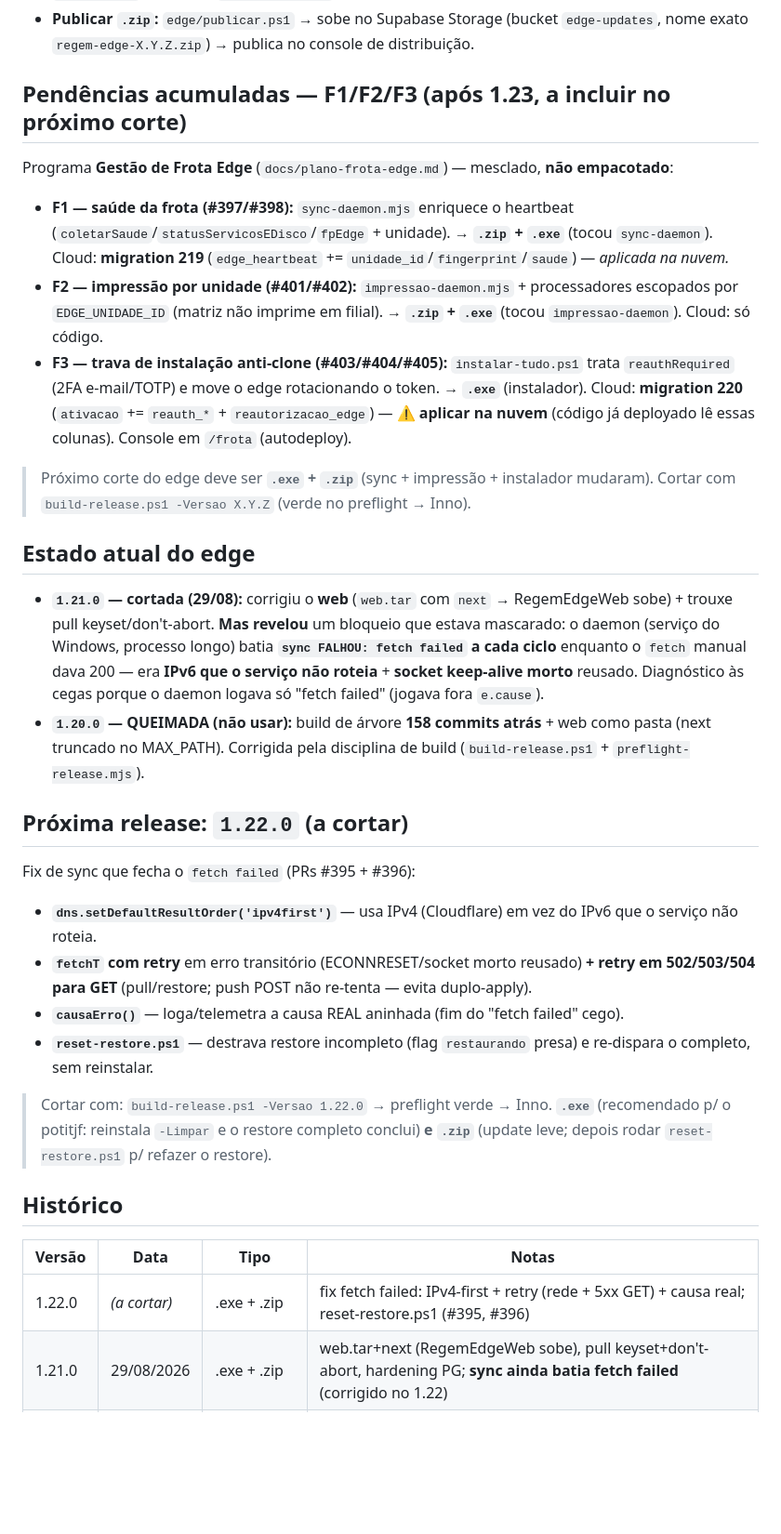
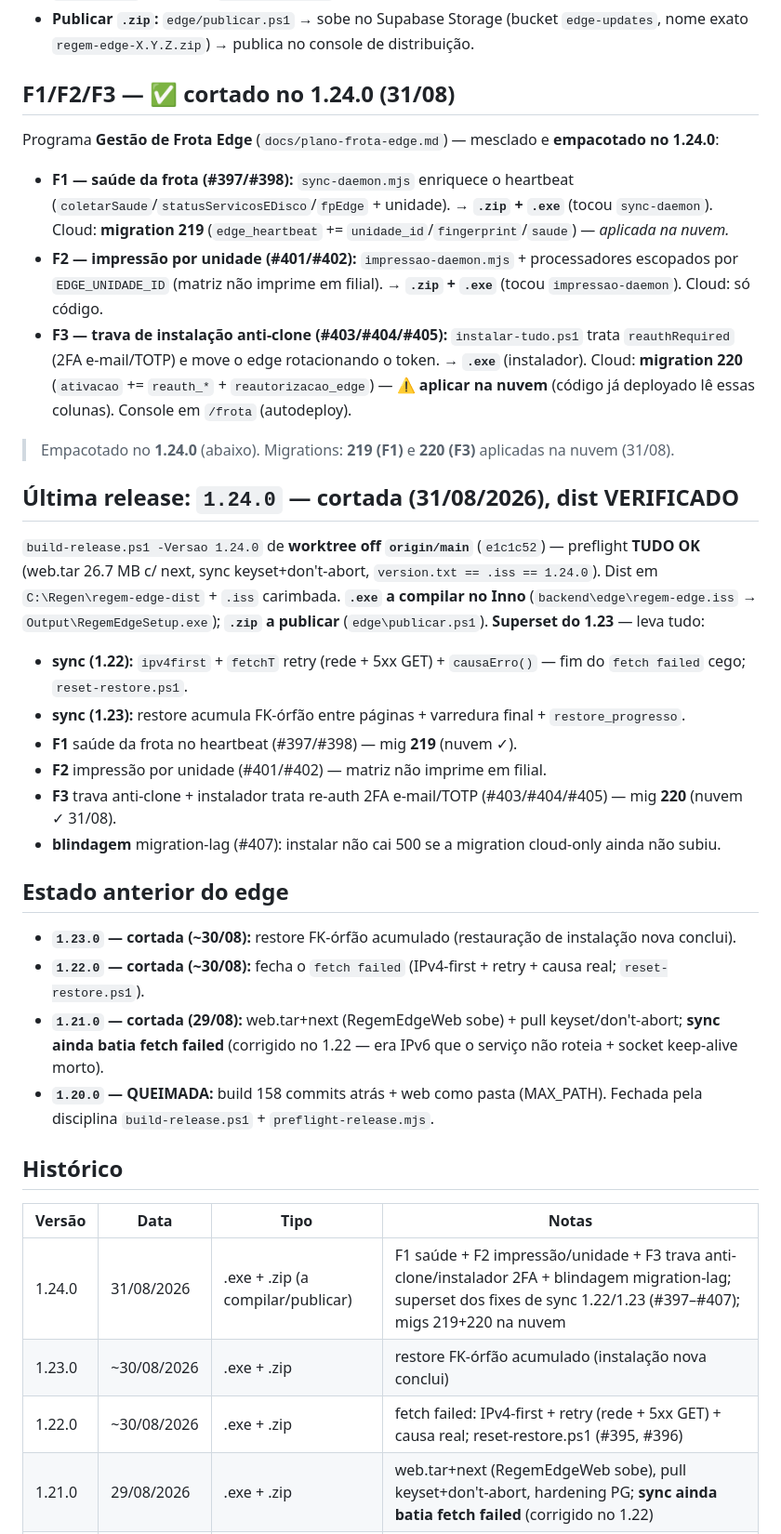
Before and after one commit to rodrigotjf1-boop/regem, a Markdown page: RELEASES.md, the part around the change. Shown at 93% size. GitHub-like rendering; blank space fills up the shorter version.

Commit message:
docs(releases): 1.24.0 cortada (dist verificado) — F1/F2/F3 + blindagem (#408)
Superset dos fixes de sync 1.22/1.23 + Gestao de Frota Edge (F1 saude, F2
impressao por unidade, F3 trava anti-clone/instalador 2FA) + blindagem
migration-lag (#407). Migs 219+220 aplicadas na nuvem. .exe a compilar no
Inno, .zip a publicar. Historico e estado atualizados.

Co-authored-by: Claude Opus 4.8 <noreply@anthropic.com>

```diff
--- a/RELEASES.md
+++ b/RELEASES.md
@@ -10,35 +10,39 @@
 - **Como cortar (OBRIGATÓRIO):** `powershell -File backend\edge\build-release.ps1 -Versao X.Y.Z` → só compilar no Inno / rodar `publicar.ps1` no **"TUDO OK"** do preflight. Nunca de árvore atrás do `origin/main`, nunca de `regem-edge-dist` reaproveitado.
 - **Publicar `.zip`:** `edge/publicar.ps1` → sobe no Supabase Storage (bucket `edge-updates`, nome exato `regem-edge-X.Y.Z.zip`) → publica no console de distribuição.
 
-## Pendências acumuladas — F1/F2/F3 (após 1.23, a incluir no próximo corte)
+## F1/F2/F3 — ✅ cortado no 1.24.0 (31/08)
 
-Programa **Gestão de Frota Edge** (`docs/plano-frota-edge.md`) — mesclado, **não empacotado**:
+Programa **Gestão de Frota Edge** (`docs/plano-frota-edge.md`) — mesclado e **empacotado no 1.24.0**:
 - **F1 — saúde da frota (#397/#398):** `sync-daemon.mjs` enriquece o heartbeat (`coletarSaude`/`statusServicosEDisco`/`fpEdge` + unidade). → **`.zip` + `.exe`** (tocou `sync-daemon`). Cloud: **migration 219** (`edge_heartbeat` += `unidade_id`/`fingerprint`/`saude`) — _aplicada na nuvem._
 - **F2 — impressão por unidade (#401/#402):** `impressao-daemon.mjs` + processadores escopados por `EDGE_UNIDADE_ID` (matriz não imprime em filial). → **`.zip` + `.exe`** (tocou `impressao-daemon`). Cloud: só código.
 - **F3 — trava de instalação anti-clone (#403/#404/#405):** `instalar-tudo.ps1` trata `reauthRequired` (2FA e-mail/TOTP) e move o edge rotacionando o token. → **`.exe`** (instalador). Cloud: **migration 220** (`ativacao` += `reauth_*` + `reautorizacao_edge`) — **⚠️ aplicar na nuvem** (código já deployado lê essas colunas). Console em `/frota` (autodeploy).
 
-> Próximo corte do edge deve ser **`.exe` + `.zip`** (sync + impressão + instalador mudaram). Cortar com `build-release.ps1 -Versao X.Y.Z` (verde no preflight → Inno).
+> Empacotado no **1.24.0** (abaixo). Migrations: **219 (F1)** e **220 (F3)** aplicadas na nuvem (31/08).
 
-## Estado atual do edge
+## Última release: `1.24.0` — cortada (31/08/2026), dist VERIFICADO
 
-- **`1.21.0` — cortada (29/08):** corrigiu o **web** (`web.tar` com `next` → RegemEdgeWeb sobe) + trouxe pull keyset/don't-abort. **Mas revelou** um bloqueio que estava mascarado: o daemon (serviço do Windows, processo longo) batia **`sync FALHOU: fetch failed` a cada ciclo** enquanto o `fetch` manual dava 200 — era **IPv6 que o serviço não roteia** + **socket keep-alive morto** reusado. Diagnóstico às cegas porque o daemon logava só "fetch failed" (jogava fora `e.cause`).
-- **`1.20.0` — QUEIMADA (não usar):** build de árvore **158 commits atrás** + web como pasta (next truncado no MAX_PATH). Corrigida pela disciplina de build (`build-release.ps1` + `preflight-release.mjs`).
+`build-release.ps1 -Versao 1.24.0` de **worktree off `origin/main`** (`e1c1c52`) — preflight **TUDO OK** (web.tar 26.7 MB c/ next, sync keyset+don't-abort, `version.txt == .iss == 1.24.0`). Dist em `C:\Regen\regem-edge-dist` + `.iss` carimbada. **`.exe` a compilar no Inno** (`backend\edge\regem-edge.iss` → `Output\RegemEdgeSetup.exe`); **`.zip` a publicar** (`edge\publicar.ps1`). **Superset do 1.23** — leva tudo:
+- **sync (1.22):** `ipv4first` + `fetchT` retry (rede + 5xx GET) + `causaErro()` — fim do `fetch failed` cego; `reset-restore.ps1`.
+- **sync (1.23):** restore acumula FK-órfão entre páginas + varredura final + `restore_progresso`.
+- **F1** saúde da frota no heartbeat (#397/#398) — mig **219** (nuvem ✓).
+- **F2** impressão por unidade (#401/#402) — matriz não imprime em filial.
+- **F3** trava anti-clone + instalador trata re-auth 2FA e-mail/TOTP (#403/#404/#405) — mig **220** (nuvem ✓ 31/08).
+- **blindagem** migration-lag (#407): instalar não cai 500 se a migration cloud-only ainda não subiu.
 
-## Próxima release: `1.22.0` (a cortar)
+## Estado anterior do edge
 
-Fix de sync que fecha o `fetch failed` (PRs #395 + #396):
-- **`dns.setDefaultResultOrder('ipv4first')`** — usa IPv4 (Cloudflare) em vez do IPv6 que o serviço não roteia.
-- **`fetchT` com retry** em erro transitório (ECONNRESET/socket morto reusado) **+ retry em 502/503/504 para GET** (pull/restore; push POST não re-tenta — evita duplo-apply).
-- **`causaErro()`** — loga/telemetra a causa REAL aninhada (fim do "fetch failed" cego).
-- **`reset-restore.ps1`** — destrava restore incompleto (flag `restaurando` presa) e re-dispara o completo, sem reinstalar.
-
-> Cortar com: `build-release.ps1 -Versao 1.22.0` → preflight verde → Inno. **`.exe`** (recomendado p/ o potitjf: reinstala `-Limpar` e o restore completo conclui) **e** **`.zip`** (update leve; depois rodar `reset-restore.ps1` p/ refazer o restore).
+- **`1.23.0` — cortada (~30/08):** restore FK-órfão acumulado (restauração de instalação nova conclui).
+- **`1.22.0` — cortada (~30/08):** fecha o `fetch failed` (IPv4-first + retry + causa real; `reset-restore.ps1`).
+- **`1.21.0` — cortada (29/08):** web.tar+next (RegemEdgeWeb sobe) + pull keyset/don't-abort; **sync ainda batia fetch failed** (corrigido no 1.22 — era IPv6 que o serviço não roteia + socket keep-alive morto).
+- **`1.20.0` — QUEIMADA:** build 158 commits atrás + web como pasta (MAX_PATH). Fechada pela disciplina `build-release.ps1` + `preflight-release.mjs`.
 
 ## Histórico
 
 | Versão | Data | Tipo | Notas |
 |---|---|---|---|
-| 1.22.0 | _(a cortar)_ | .exe + .zip | fix fetch failed: IPv4-first + retry (rede + 5xx GET) + causa real; reset-restore.ps1 (#395, #396) |
+| 1.24.0 | 31/08/2026 | .exe + .zip (a compilar/publicar) | F1 saúde + F2 impressão/unidade + F3 trava anti-clone/instalador 2FA + blindagem migration-lag; superset dos fixes de sync 1.22/1.23 (#397–#407); migs 219+220 na nuvem |
+| 1.23.0 | ~30/08/2026 | .exe + .zip | restore FK-órfão acumulado (instalação nova conclui) |
+| 1.22.0 | ~30/08/2026 | .exe + .zip | fetch failed: IPv4-first + retry (rede + 5xx GET) + causa real; reset-restore.ps1 (#395, #396) |
 | 1.21.0 | 29/08/2026 | .exe + .zip | web.tar+next (RegemEdgeWeb sobe), pull keyset+don't-abort, hardening PG; **sync ainda batia fetch failed** (corrigido no 1.22) |
 | 1.20.0 | 29/08/2026 | ❌ queimada | build de árvore defasada; web sem next; transacional travado |
 | 1.19.0 | — | baseline | último estado bom no origin/main antes da disciplina de build |
```
